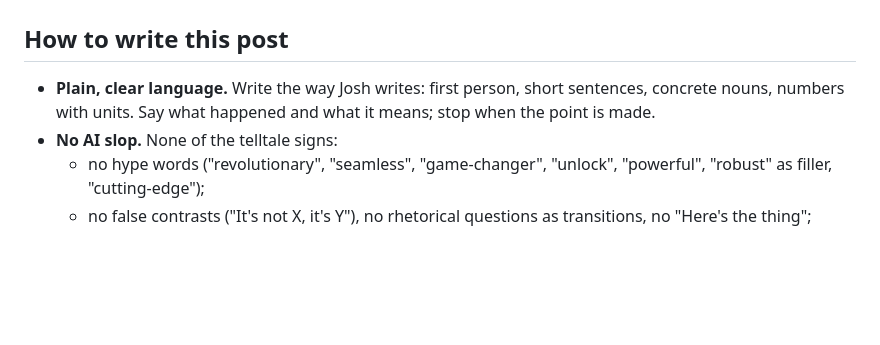
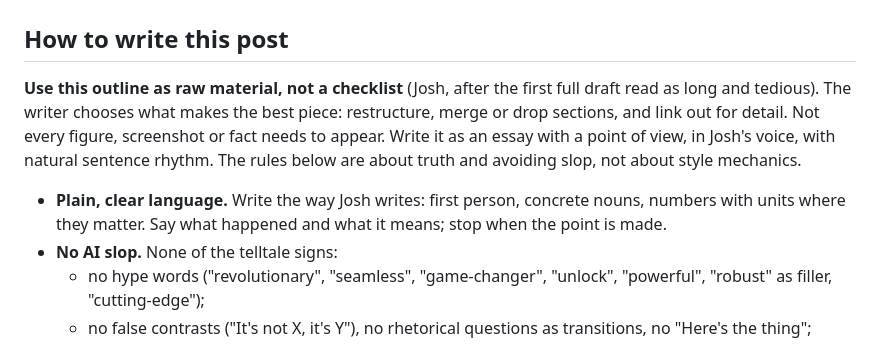
Before and after one commit to jmandel/shlink-dicom, a Markdown page: docs/blog/OUTLINE.md, the part around the change. Rendered like a GitHub page; blank space fills up the shorter version.

Commit message:
Blog outline: raw material, not a checklist; writer gets latitude
Co-Authored-By: Claude Opus 5.5 <noreply@anthropic.com>
Claude-Session: https://claude.ai/code/session_01HeJ6wUCsBxM4GPHojSu4tQ

```diff
--- a/docs/blog/OUTLINE.md
+++ b/docs/blog/OUTLINE.md
@@ -2,7 +2,10 @@
 
 ## How to write this post
 
-- **Plain, clear language.** Write the way Josh writes: first person, short sentences, concrete nouns, numbers with units. Say what happened and what it means; stop when the point is made.
+**Use this outline as raw material, not a checklist** (Josh, after the first full draft read as long and tedious). The writer chooses what makes the best piece: restructure, merge or drop sections, and link out for detail. Not every figure, screenshot or fact needs to appear. Write it as an essay with a point of view, in Josh's voice, with natural sentence rhythm. The rules below are about truth and avoiding slop, not about style mechanics.
+
+
+- **Plain, clear language.** Write the way Josh writes: first person, concrete nouns, numbers with units where they matter. Say what happened and what it means; stop when the point is made.
 - **No AI slop.** None of the telltale signs:
   - no hype words ("revolutionary", "seamless", "game-changer", "unlock", "powerful", "robust" as filler, "cutting-edge");
   - no false contrasts ("It's not X, it's Y"), no rhetorical questions as transitions, no "Here's the thing";
```
